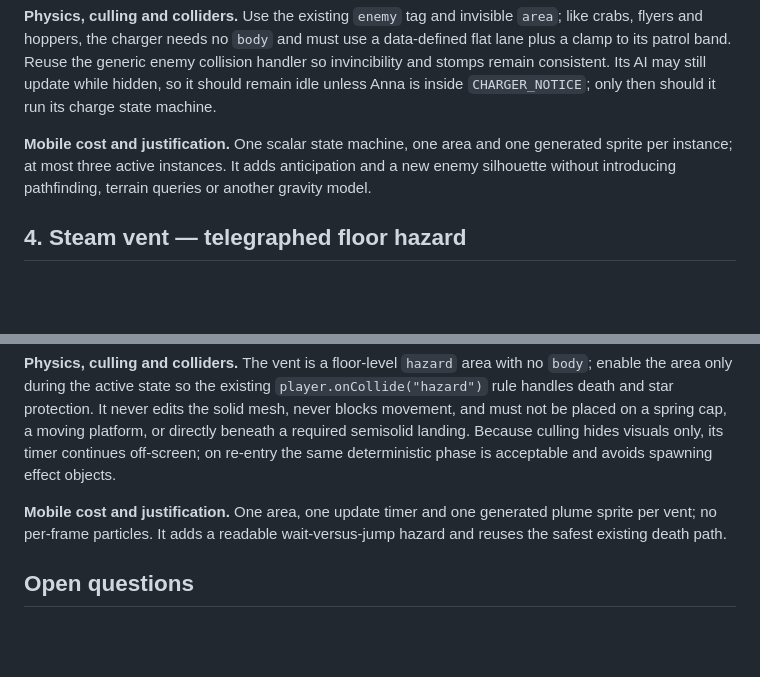
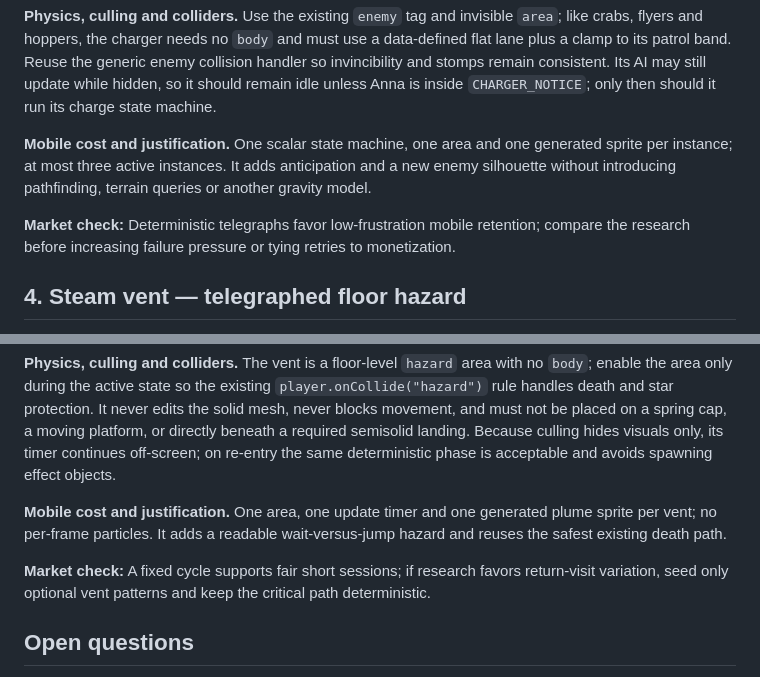
Before and after one commit to SamosGames/pixel-princess-platformer, a Markdown page: docs/part2/03-mechanics.md, 2 parts joined by grey strips. Drawn GitHub-style; blank space fills up the shorter version.

```diff
--- a/docs/part2/03-mechanics.md
+++ b/docs/part2/03-mechanics.md
@@ -135,6 +143,9 @@ consistent. Its AI may still update while hidden, so it should remain idle unles
 instance; at most three active instances. It adds anticipation and a new enemy silhouette without
 introducing pathfinding, terrain queries or another gravity model.
 
+**Market check:** Deterministic telegraphs favor low-frustration mobile retention; compare the
+research before increasing failure pressure or tying retries to monetization.
+
 ## 4. Steam vent — telegraphed floor hazard
 
 **Behaviour.** A `V` vent cycles through dormant, warning and active states. The warning is a short
@@ -170,6 +181,9 @@ phase is acceptable and avoids spawning effect objects.
 vent; no per-frame particles. It adds a readable wait-versus-jump hazard and reuses the safest
 existing death path.
 
+**Market check:** A fixed cycle supports fair short sessions; if research favors return-visit
+variation, seed only optional vent patterns and keep the critical path deterministic.
+
 ## Open questions
 
 1. Should Part 2 continue the six-level numbering as Levels 7–12, or reset to Part 2 Levels 1–6?
```
Also changed, not shown: other parts of docs/part2/03-mechanics.md (+8 -0 lines).
